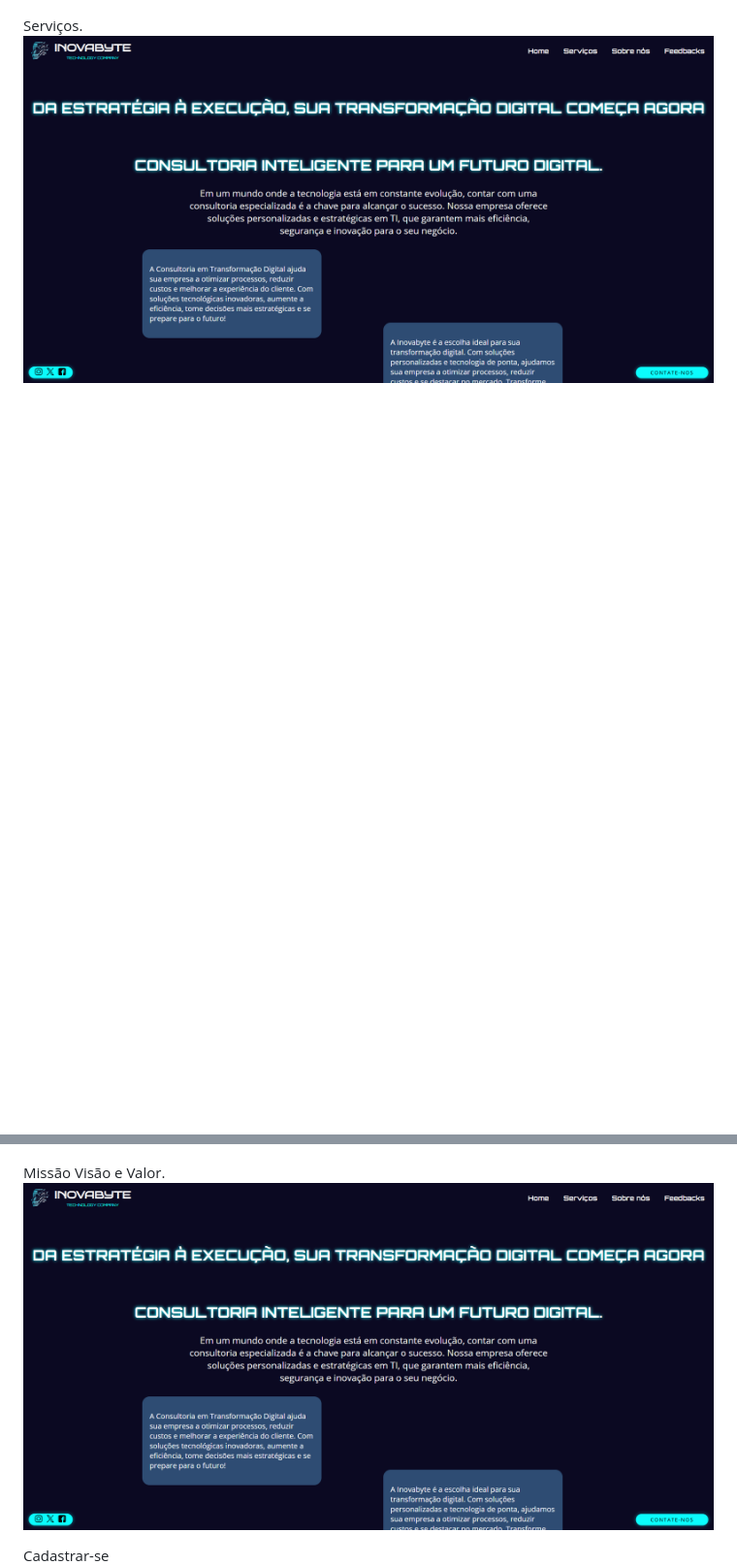
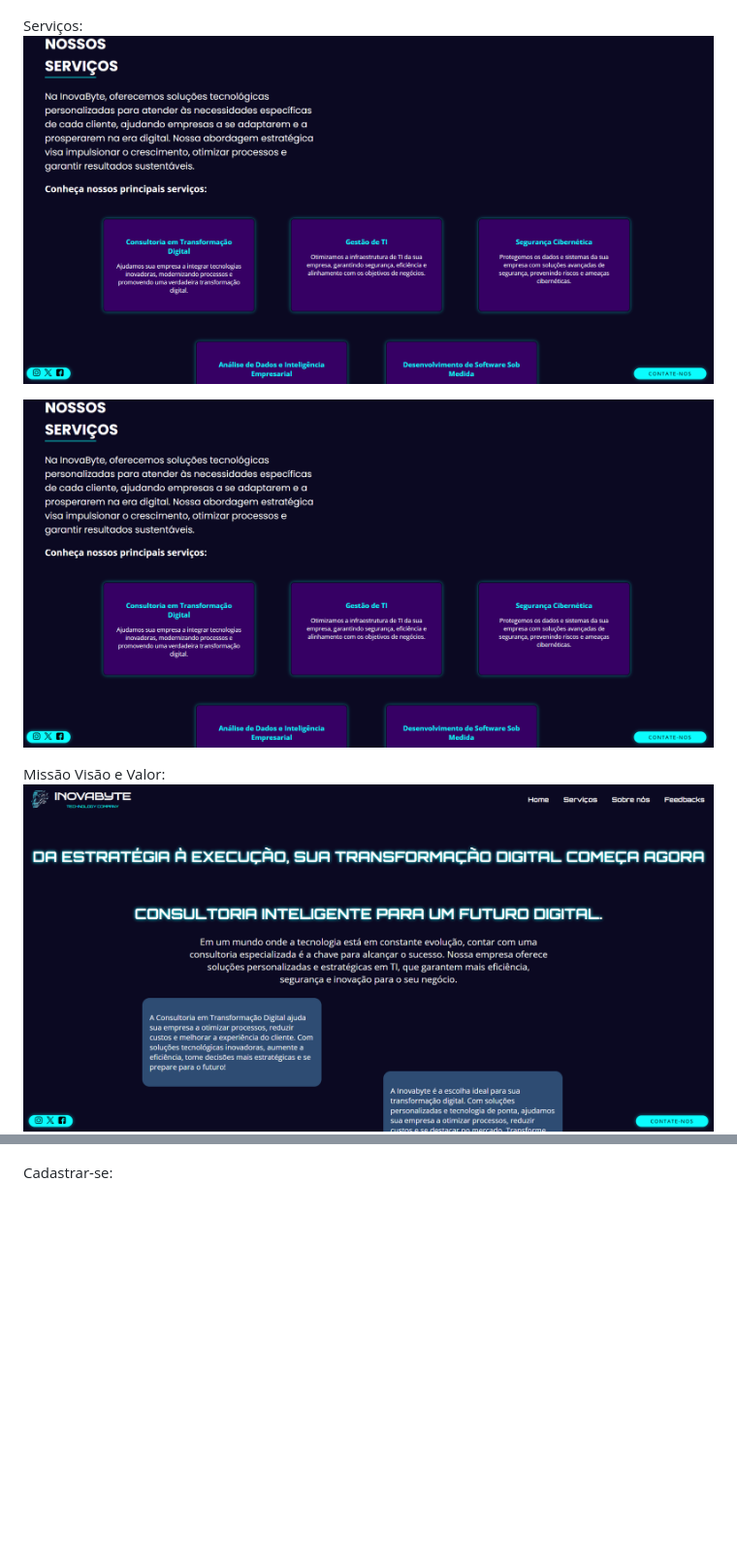
Before and after one commit to Isabelle-maximow/InovaByte, a Markdown page: README.md, 2 parts joined by grey strips. Shown: that part at 97% size. Rendered like a GitHub page; blank space fills up the shorter version.

```diff
--- a/README.md
+++ b/README.md
@@ -17,12 +17,14 @@ Página Inicial ao entrar so site.
 ![App Screenshot](IMG/IMG2.png)
 
-Serviços.
+Serviços:
+![App Screenshot](IMG/IMG3.png)
+
+![App Screenshot](IMG/IMG3.png)
+
+Missão Visão e Valor:
 ![App Screenshot](IMG/IMG2.png)
 
-Missão Visão e Valor.
-![App Screenshot](IMG/IMG2.png)
-
-Cadastrar-se
+Cadastrar-se:
 ![App Screenshot](IMG/CADASTRE-SE.png)
 
 
```
Also changed, not shown: other parts of README.md (+1 -1 lines).
